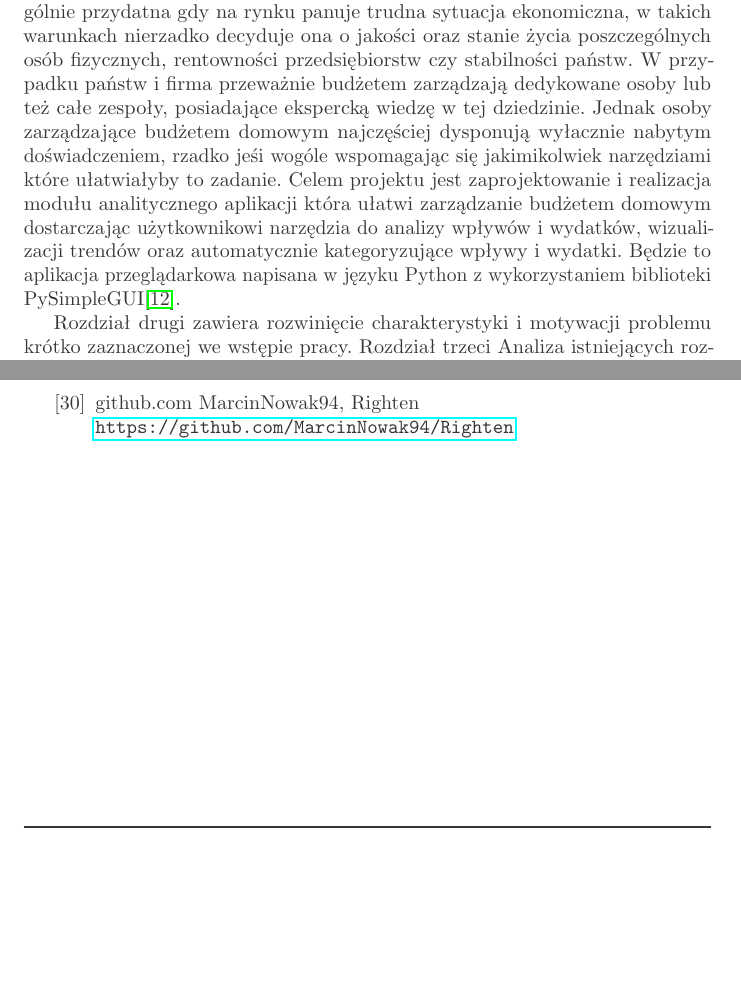
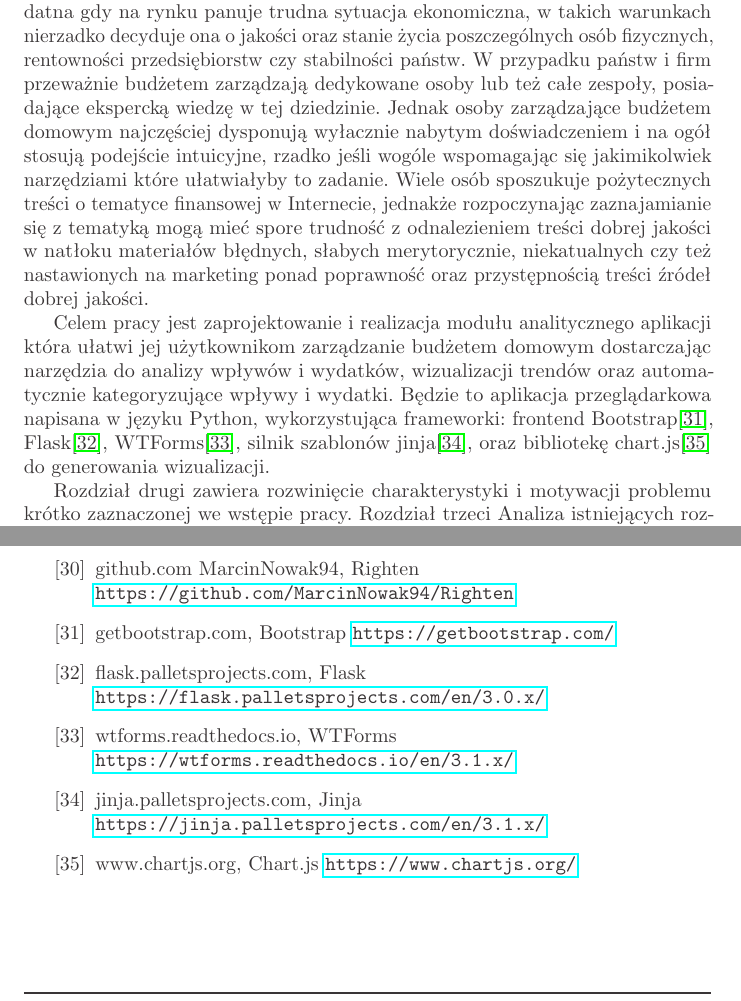
Before and after one commit to MarcinNowak94/Righten, a LaTeX thesis (Docummentation/Righten.tex): two parts of pages 5 and 47 of 50, joined at a grey line, cut so that both start at the same text, the shorter picture padded with empty space. Compiled offline with pdfLaTeX.

Commit message:
Ph3.1 Done

```diff
--- a/Docummentation/Righten.tex
+++ b/Docummentation/Righten.tex
@@ -219,27 +217,33 @@ każdym zakresie w którym można ją zagłębić. Wiedza z zakresu finansów st
 szczególnie przydatna gdy na rynku panuje trudna sytuacja ekonomiczna, w takich
 warunkach nierzadko decyduje ona o jakości oraz stanie życia poszczególnych
 osób fizycznych, rentowności przedsiębiorstw czy stabilności państw. W przypadku
- państw i firma przeważnie budżetem zarządzają dedykowane osoby lub też całe
+ państw i firm przeważnie budżetem zarządzają dedykowane osoby lub też całe
 zespoły, posiadające ekspercką wiedzę w tej dziedzinie. Jednak osoby
 zarządzające budżetem domowym najczęściej dysponują wyłacznie nabytym
-doświadczeniem, rzadko jeśi wogóle wspomagając się jakimikolwiek narzędziami
-które ułatwiałyby to zadanie.}
-%
-% [REQUIREMENT] 4. Zamierzony cel projektu
-{Celem projektu jest zaprojektowanie i realizacja modułu analitycznego aplikacji
-która ułatwi zarządzanie budżetem domowym dostarczając użytkownikowi narzędzia
-do analizy wpływów i wydatków, wizualizacji trendów oraz automatycznie
+doświadczeniem i na ogół stosują podejście intuicyjne, rzadko jeśli wogóle
+wspomagając się jakimikolwiek narzędziami które ułatwiałyby to zadanie. Wiele
+osób sposzukuje pożytecznych treści o tematyce finansowej w Internecie, jednakże
+rozpoczynając zaznajamianie się z tematyką mogą mieć spore trudność z
+odnalezieniem treści dobrej jakości w natłoku materiałów błędnych, słabych
+merytorycznie, niekatualnych czy też nastawionych na marketing ponad poprawność
+oraz przystępnością treści źródeł dobrej jakości.}
+
+{Celem pracy jest zaprojektowanie i realizacja modułu analitycznego aplikacji
+która ułatwi jej użytkownikom zarządzanie budżetem domowym dostarczając
+narzędzia do analizy wpływów i wydatków, wizualizacji trendów oraz automatycznie
 kategoryzujące wpływy i wydatki. Będzie to aplikacja przeglądarkowa napisana w
-języku Python z wykorzystaniem biblioteki PySimpleGUI\cite{PySimpleGUI}.}
-
+języku Python, wykorzystująca frameworki: frontend Bootstrap\cite{Bootstrap},
+Flask\cite{Flask}, WTForms\cite{WTForms}, silnik szablonów jinja\cite{jinja},
+oraz bibliotekę chart.js\cite{chart.js} do generowania wizualizacji.}
+
+
+% #TODO: Uzupełniać w trakcie "Streszczenie zawartości kolejnych rozdziałów (...) Ten fragment to zakres pracy."
 {Rozdział drugi zawiera rozwinięcie charakterystyki i motywacji problemu krótko
-zaznaczonej we wstępie pracy. Rozdział trzeci Analiza istniejących rozwiązań. }
+zaznaczonej we wstępie pracy. Rozdział trzeci Analiza istniejących rozwiązań.}
 
 % 3.2. Charakterystyka/analiza problemu
 %http://siminskionline.pl/seminarium-inzynierskie/struktura-pracy-inzynierskiej/charakterystykaanaliza-problemu/
 \chapter{\customstylechapter{Charakterystyka i analiza problemu}}
-
-
 
 {Docelowymi odbiorcami aplikacji są użytkownicy domowi, możliwe że w miarę
 rozwoju w późniejszych fazach projektu także średnie lub małe przedsiębiorstwa.
@@ -2061,7 +2065,16 @@ znane jednak przed kilkoma z nich możesz się ustrzec. Tego typu błędami są:
     https://github.com/MarcinNowak94/budgeter}
 \bibitem{GITRighten} github.com MarcinNowak94, Righten \raggedright\url{
     https://github.com/MarcinNowak94/Righten}
-
+\bibitem{Bootstrap} getbootstrap.com, Bootstrap \raggedright\url{
+    https://getbootstrap.com/}
+\bibitem{Flask} flask.palletsprojects.com, Flask \raggedright\url{
+    https://flask.palletsprojects.com/en/3.0.x/}
+\bibitem{WTForms} wtforms.readthedocs.io, WTForms \raggedright\url{
+    https://wtforms.readthedocs.io/en/3.1.x/}
+\bibitem{jinja} jinja.palletsprojects.com, Jinja \raggedright\url{
+    https://jinja.palletsprojects.com/en/3.1.x/}
+\bibitem{chart.js} www.chartjs.org, Chart.js \raggedright\url{
+    https://www.chartjs.org/}
 \end{thebibliography}
 
 % [REQUIREMENT] 21. Spisy ilustracji (spis obiektów graficznych, diagramów, tabel...)
```
Also changed, not shown: Docummentation/Righten.pdf, Docummentation/Righten.tex (42 more changed lines).
